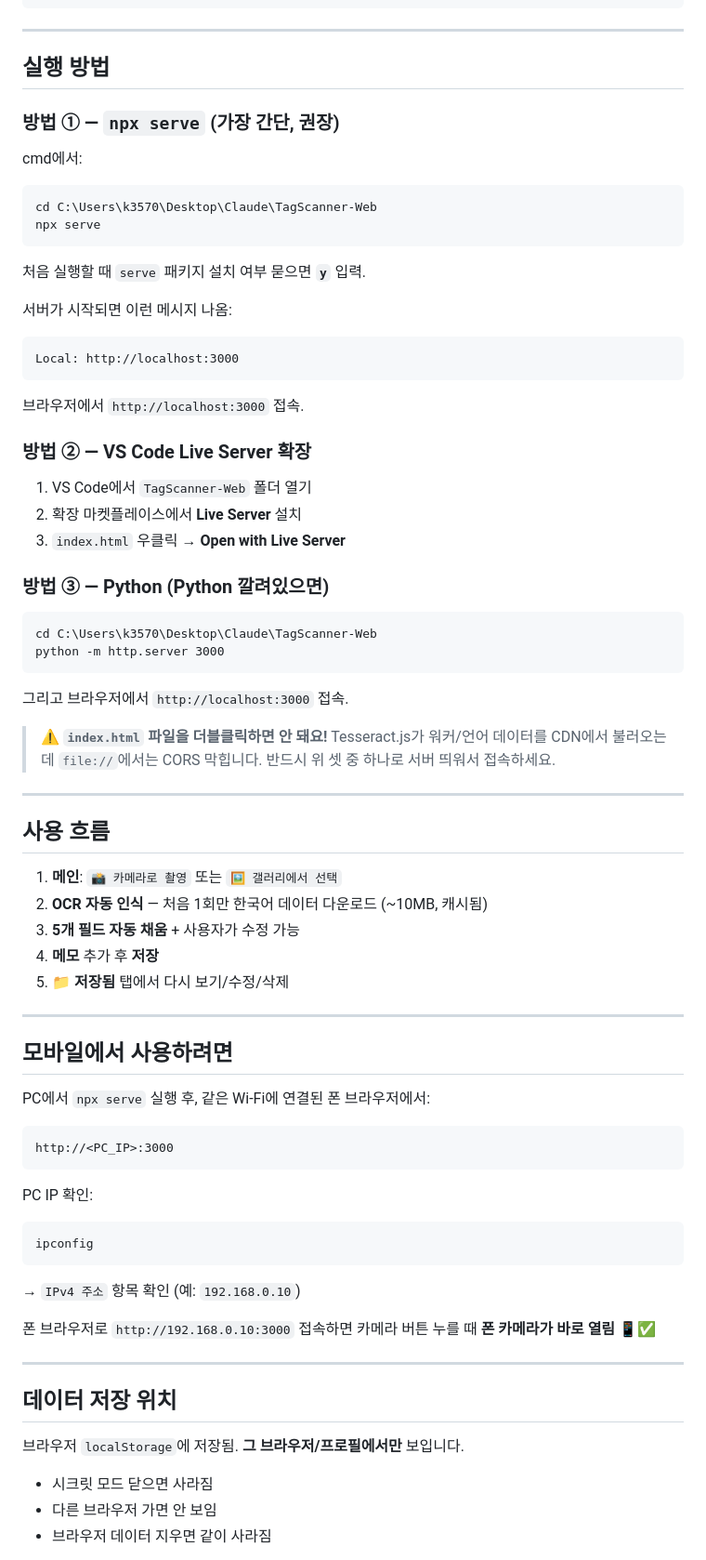
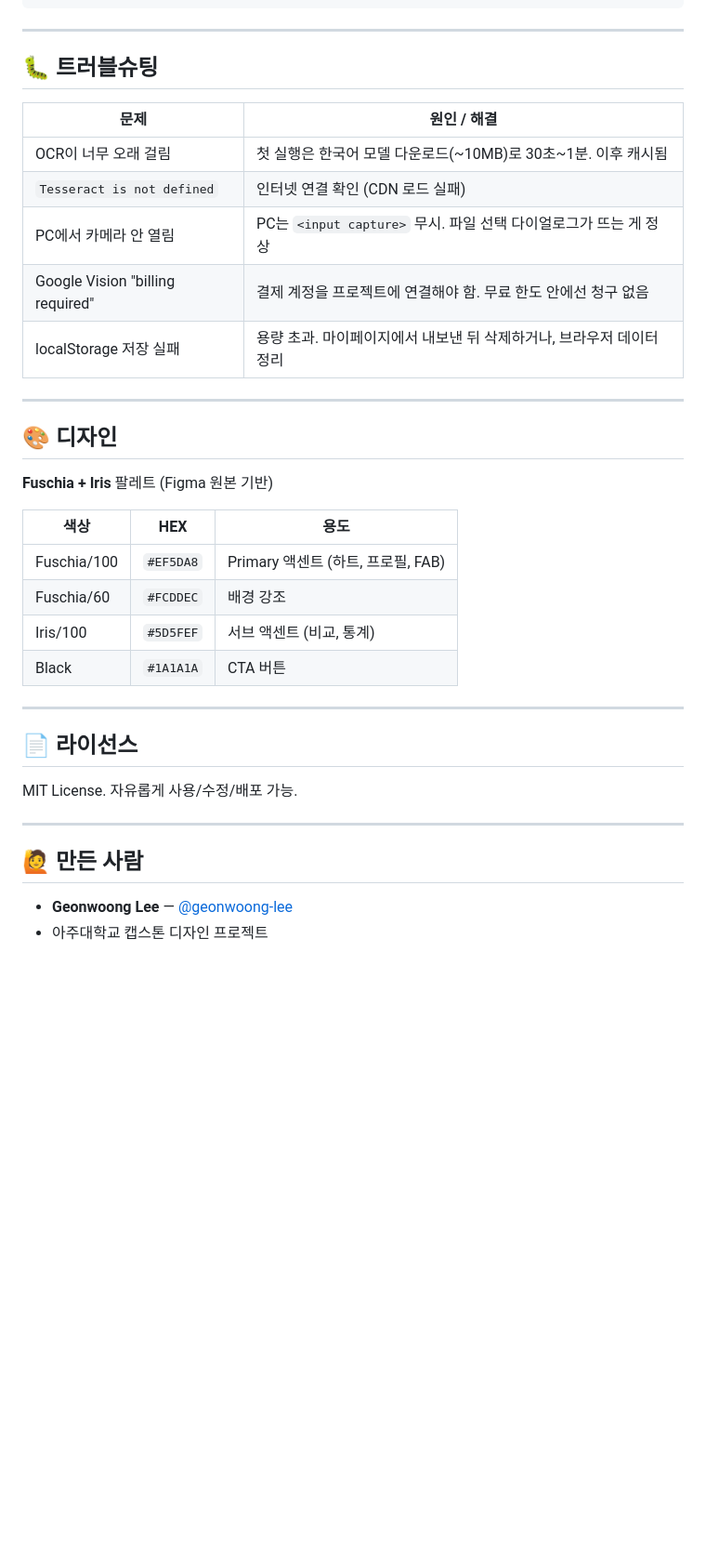
Before and after one commit to geonwoong-lee/TagScanner-Web, a Markdown page: README.md, the part around one of its changes. Shown at 93% size. Drawn GitHub-style; blank space fills up the shorter version.

````diff
--- a/README.md
+++ b/README.md
@@ -23,77 +174,39 @@ TagScanner-Web/
 
 ---
 
-## 실행 방법
+## 🐛 트러블슈팅
 
-### 방법 ① — `npx serve` (가장 간단, 권장)
-
-cmd에서:
-
-```cmd
-cd C:\Users\k3570\Desktop\Claude\TagScanner-Web
-npx serve
-```
-
-처음 실행할 때 `serve` 패키지 설치 여부 묻으면 **`y`** 입력.
-
-서버가 시작되면 이런 메시지 나옴:
-```
-Local: http://localhost:3000
-```
-
-브라우저에서 `http://localhost:3000` 접속.
-
-### 방법 ② — VS Code Live Server 확장
-
-1. VS Code에서 `TagScanner-Web` 폴더 열기
-2. 확장 마켓플레이스에서 **Live Server** 설치
-3. `index.html` 우클릭 → **Open with Live Server**
-
-### 방법 ③ — Python (Python 깔려있으면)
-
-```cmd
-cd C:\Users\k3570\Desktop\Claude\TagScanner-Web
-python -m http.server 3000
-```
-
-그리고 브라우저에서 `http://localhost:3000` 접속.
-
-> ⚠️ **`index.html` 파일을 더블클릭하면 안 돼요!** Tesseract.js가 워커/언어 데이터를 CDN에서 불러오는데 `file://`에서는 CORS 막힙니다. 반드시 위 셋 중 하나로 서버 띄워서 접속하세요.
+| 문제 | 원인 / 해결 |
+|---|---|
+| OCR이 너무 오래 걸림 | 첫 실행은 한국어 모델 다운로드(~10MB)로 30초~1분. 이후 캐시됨 |
+| `Tesseract is not defined` | 인터넷 연결 확인 (CDN 로드 실패) |
+| PC에서 카메라 안 열림 | PC는 `<input capture>` 무시. 파일 선택 다이얼로그가 뜨는 게 정상 |
+| Google Vision "billing required" | 결제 계정을 프로젝트에 연결해야 함. 무료 한도 안에선 청구 없음 |
+| localStorage 저장 실패 | 용량 초과. 마이페이지에서 내보낸 뒤 삭제하거나, 브라우저 데이터 정리 |
 
 ---
 
-## 사용 흐름
+## 🎨 디자인
 
-1. **메인**: `📸 카메라로 촬영` 또는 `🖼 갤러리에서 선택`
-2. **OCR 자동 인식** — 처음 1회만 한국어 데이터 다운로드 (~10MB, 캐시됨)
-3. **5개 필드 자동 채움** + 사용자가 수정 가능
-4. **메모** 추가 후 **저장**
-5. **📁 저장됨** 탭에서 다시 보기/수정/삭제
+**Fuschia + Iris** 팔레트 (Figma 원본 기반)
+
+| 색상 | HEX | 용도 |
+|---|---|---|
+| Fuschia/100 | `#EF5DA8` | Primary 액센트 (하트, 프로필, FAB) |
+| Fuschia/60 | `#FCDDEC` | 배경 강조 |
+| Iris/100 | `#5D5FEF` | 서브 액센트 (비교, 통계) |
+| Black | `#1A1A1A` | CTA 버튼 |
 
 ---
 
-## 모바일에서 사용하려면
+## 📄 라이선스
 
-PC에서 `npx serve` 실행 후, 같은 Wi-Fi에 연결된 폰 브라우저에서:
-
-```
-http://<PC_IP>:3000
-```
-
-PC IP 확인:
-```cmd
-ipconfig
-```
-→ `IPv4 주소` 항목 확인 (예: `192.168.0.10`)
-
-폰 브라우저로 `http://192.168.0.10:3000` 접속하면 카메라 버튼 누를 때 **폰 카메라가 바로 열림** 📱✅
+MIT License. 자유롭게 사용/수정/배포 가능.
 
 ---
 
-## 데이터 저장 위치
+## 🙋 만든 사람
 
-브라우저 `localStorage`에 저장됨. **그 브라우저/프로필에서만** 보입니다.
-- 시크릿 모드 닫으면 사라짐
-- 다른 브라우저 가면 안 보임
-- 브라우저 데이터 지우면 같이 사라짐
+- **Geonwoong Lee** — [@geonwoong-lee](https://github.com/geonwoong-lee)
+- 아주대학교 캡스톤 디자인 프로젝트
 
````
Also changed, not shown: other parts of README.md (+164 -53 lines).
